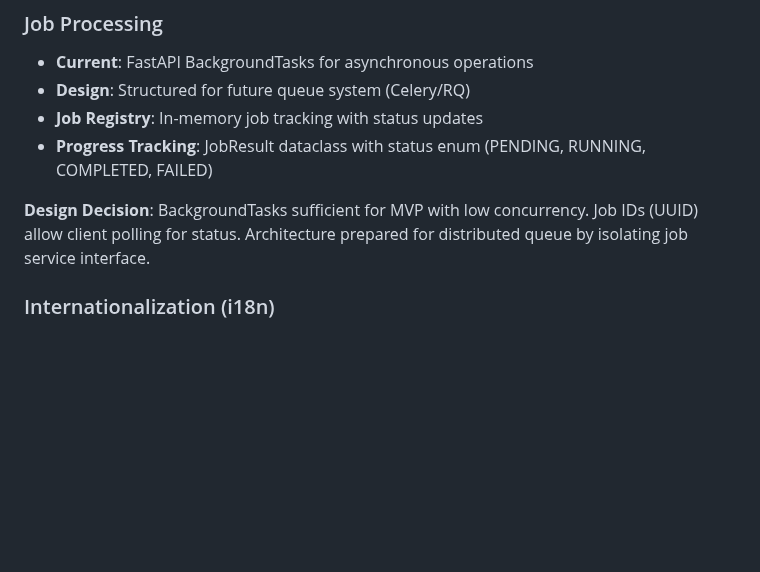
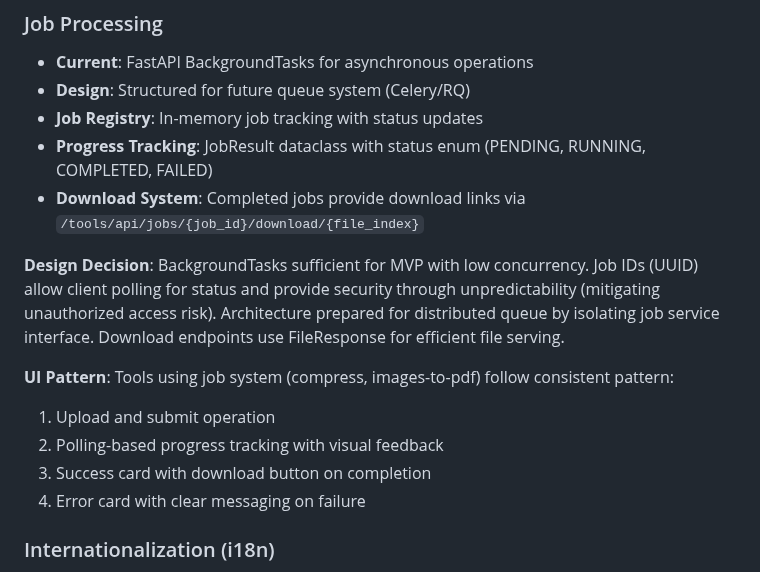
Before and after one commit to diegomoura09/HubPDF, a Markdown page: replit.md, the part around the change. Drawn GitHub-style; blank space fills up the shorter version.

Commit message:
Add download links for completed conversion jobs
Add download endpoints to provide direct access to processed files via `/tools/api/jobs/{job_id}/download/{file_index}` using FastAPI's FileResponse.

Replit-Commit-Author: Agent
Replit-Commit-Session-Id: a20a4d93-0046-4bc2-adde-78577295eebd
Replit-Commit-Checkpoint-Type: full_checkpoint
Replit-Commit-Event-Id: 38d96f47-074a-446e-9f11-aa0bb1cc8d1d
Replit-Commit-Screenshot-Url: https://storage.googleapis.com/screenshot-production-us-central1/9d1c6065-e45c-4ae8-ab35-b37d098f7755/a20a4d93-0046-4bc2-adde-78577295eebd/lHdCElb

```diff
--- a/replit.md
+++ b/replit.md
@@ -73,8 +73,15 @@ Preferred communication style: Simple, everyday language.
 - **Design**: Structured for future queue system (Celery/RQ)
 - **Job Registry**: In-memory job tracking with status updates
 - **Progress Tracking**: JobResult dataclass with status enum (PENDING, RUNNING, COMPLETED, FAILED)
+- **Download System**: Completed jobs provide download links via `/tools/api/jobs/{job_id}/download/{file_index}`
 
-**Design Decision**: BackgroundTasks sufficient for MVP with low concurrency. Job IDs (UUID) allow client polling for status. Architecture prepared for distributed queue by isolating job service interface.
+**Design Decision**: BackgroundTasks sufficient for MVP with low concurrency. Job IDs (UUID) allow client polling for status and provide security through unpredictability (mitigating unauthorized access risk). Architecture prepared for distributed queue by isolating job service interface. Download endpoints use FileResponse for efficient file serving.
+
+**UI Pattern**: Tools using job system (compress, images-to-pdf) follow consistent pattern:
+1. Upload and submit operation
+2. Polling-based progress tracking with visual feedback
+3. Success card with download button on completion
+4. Error card with clear messaging on failure
 
 ### Internationalization (i18n)
 - **Implementation**: Embedded Portuguese translations in `template_helpers.py`
```
